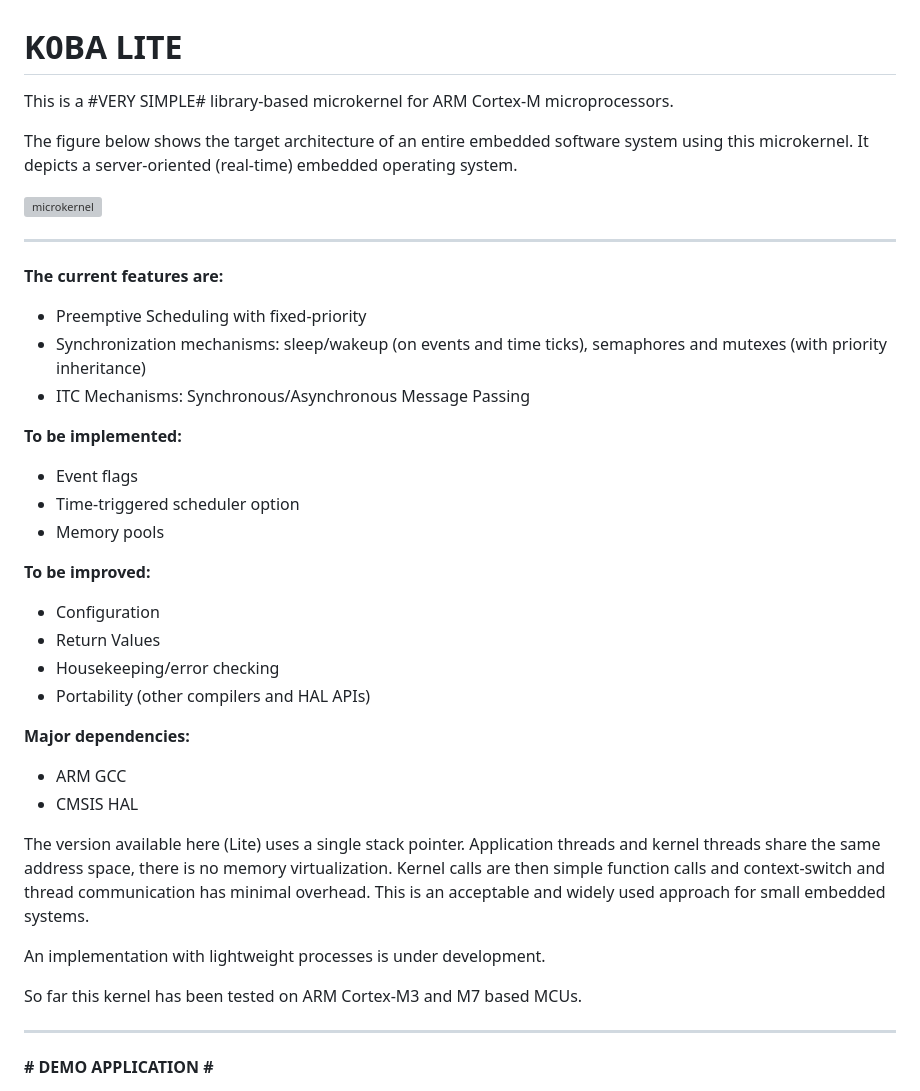
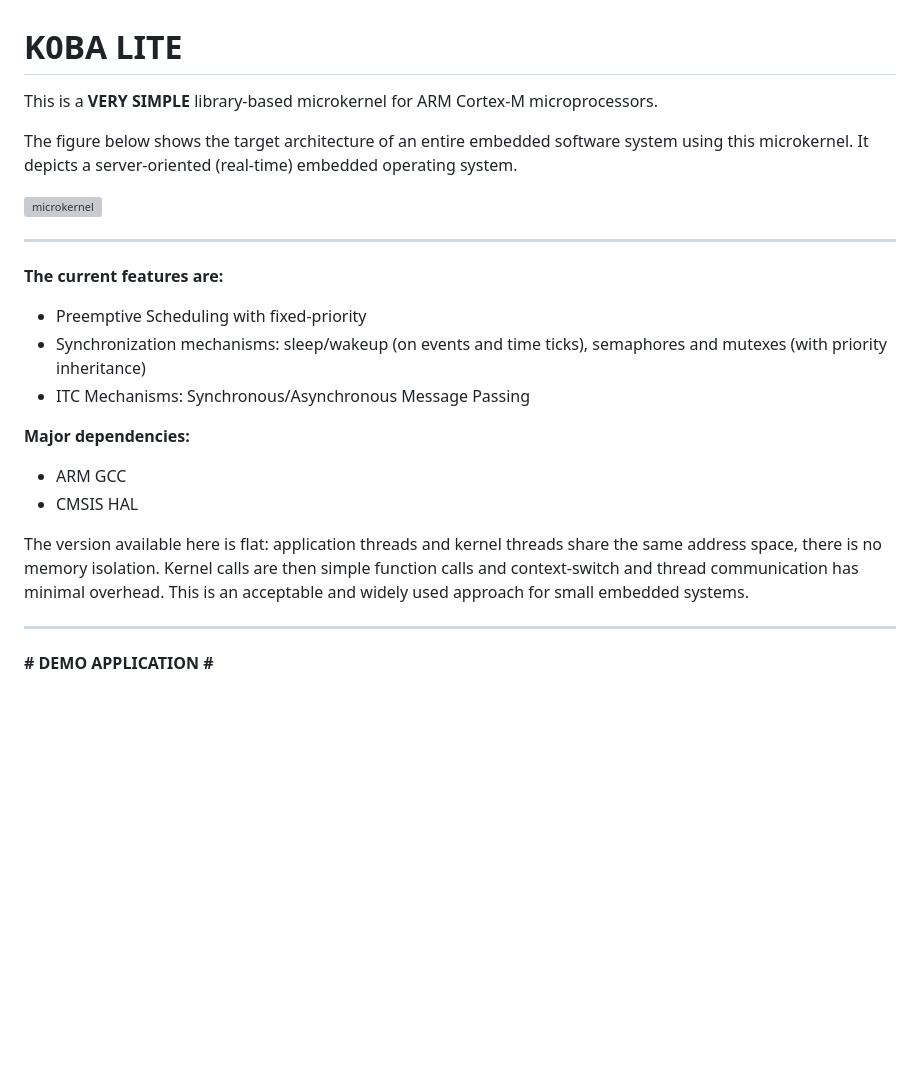
Before and after one commit to antoniogiacomelli/K0BA_Lil, a Markdown page: README.md, the part around the change. GitHub-like rendering; blank space fills up the shorter version; grey boxes are pictures that could not be loaded.

```diff
--- a/README.md
+++ b/README.md
@@ -1,6 +1,6 @@
 
 # K0BA LITE
-This is a #VERY SIMPLE# library-based microkernel for ARM Cortex-M microprocessors.
+This is a **VERY SIMPLE** library-based microkernel for ARM Cortex-M microprocessors.
 
 The figure below shows the target architecture of an entire embedded software system using this
 microkernel. It depicts a server-oriented (real-time) embedded operating system.
@@ -15,29 +15,16 @@ microkernel. It depicts a server-oriented (real-time) embedded operating system.
   and mutexes (with priority inheritance)
 * ITC Mechanisms: Synchronous/Asynchronous Message Passing
 
-**To be implemented:**
-* Event flags
-* Time-triggered scheduler option
-* Memory pools
-
-**To be improved:**
-* Configuration
-* Return Values
-* Housekeeping/error checking
-* Portability (other compilers and HAL APIs)
 
 **Major dependencies:**
 * ARM GCC
 * CMSIS HAL
 
-The version available here (Lite) uses a single stack pointer. Application threads and kernel threads share the same address
-space, there is no memory virtualization. Kernel calls are then simple function calls and context-switch and thread
+The version available here is flat: application threads and kernel threads share the same address
+space, there is no memory isolation. Kernel calls are then simple function calls and context-switch and thread
 communication has minimal overhead.
 This is an acceptable and widely used approach for small embedded systems.
 
-An implementation with lightweight processes is under development.
-
-So far this kernel has been tested on ARM Cortex-M3 and M7 based MCUs.
 
  *	*	*
 
```
